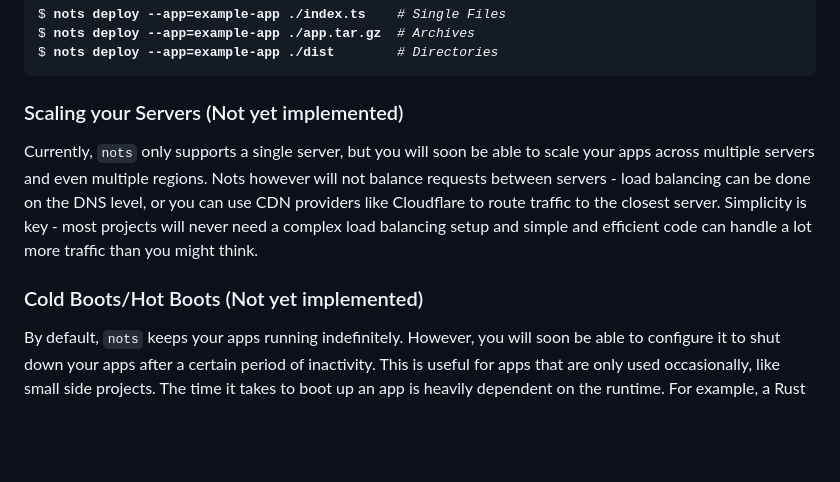
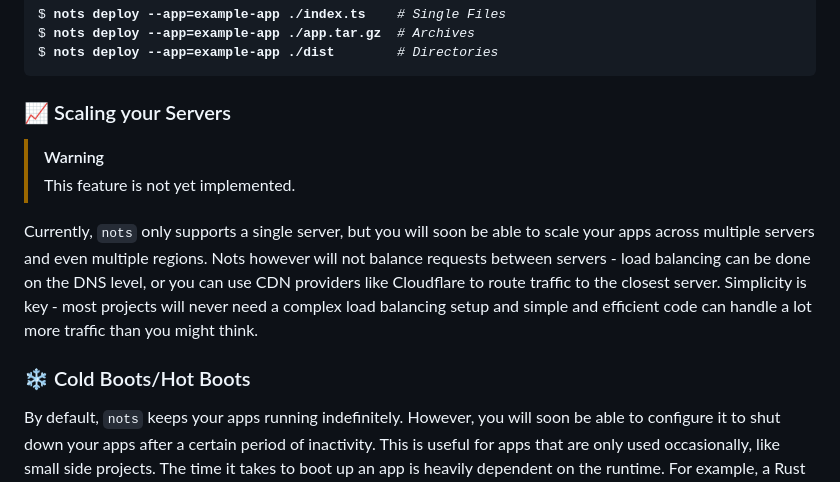
Before and after one commit to explodingcamera/nots, a Markdown page: README.md, the part around the change printed below. Rendered like a GitHub page; blank space fills up the shorter version.

```diff
--- a/README.md
+++ b/README.md
@@ -79,11 +81,14 @@ $ <b>nots deploy --app=example-app ./app.tar.gz</b>  <i># Archives</i>
 $ <b>nots deploy --app=example-app ./dist</b>        <i># Directories</i>
 </code></pre>
 
-### Scaling your Servers (Not yet implemented)
+### 📈 Scaling your Servers
+
+> [!WARNING]
+> This feature is not yet implemented.
 
 Currently, `nots` only supports a single server, but you will soon be able to scale your apps across multiple servers and even multiple regions. Nots however will not balance requests between servers - load balancing can be done on the DNS level, or you can use CDN providers like Cloudflare to route traffic to the closest server. Simplicity is key - most projects will never need a complex load balancing setup and simple and efficient code can handle a lot more traffic than you might think.
 
-### Cold Boots/Hot Boots (Not yet implemented)
+### ❄️ Cold Boots/Hot Boots
 
 By default, `nots` keeps your apps running indefinitely. However, you will soon be able to configure it to shut down your apps after a certain period of inactivity. This is useful for apps that are only used occasionally, like small side projects. The time it takes to boot up an app is heavily dependent on the runtime. For example, a Rust binary takes a few milliseconds to start, while a Node.js app can take up to a few seconds.
 To reduce this for slow runtimes, `nots` will also support hot boots using cgroup freezer. This will allow you to keep your apps running indefinitely while saving cpu resources when they're not in use.
```
Also changed, not shown: other parts of README.md (+18 -16 lines).
